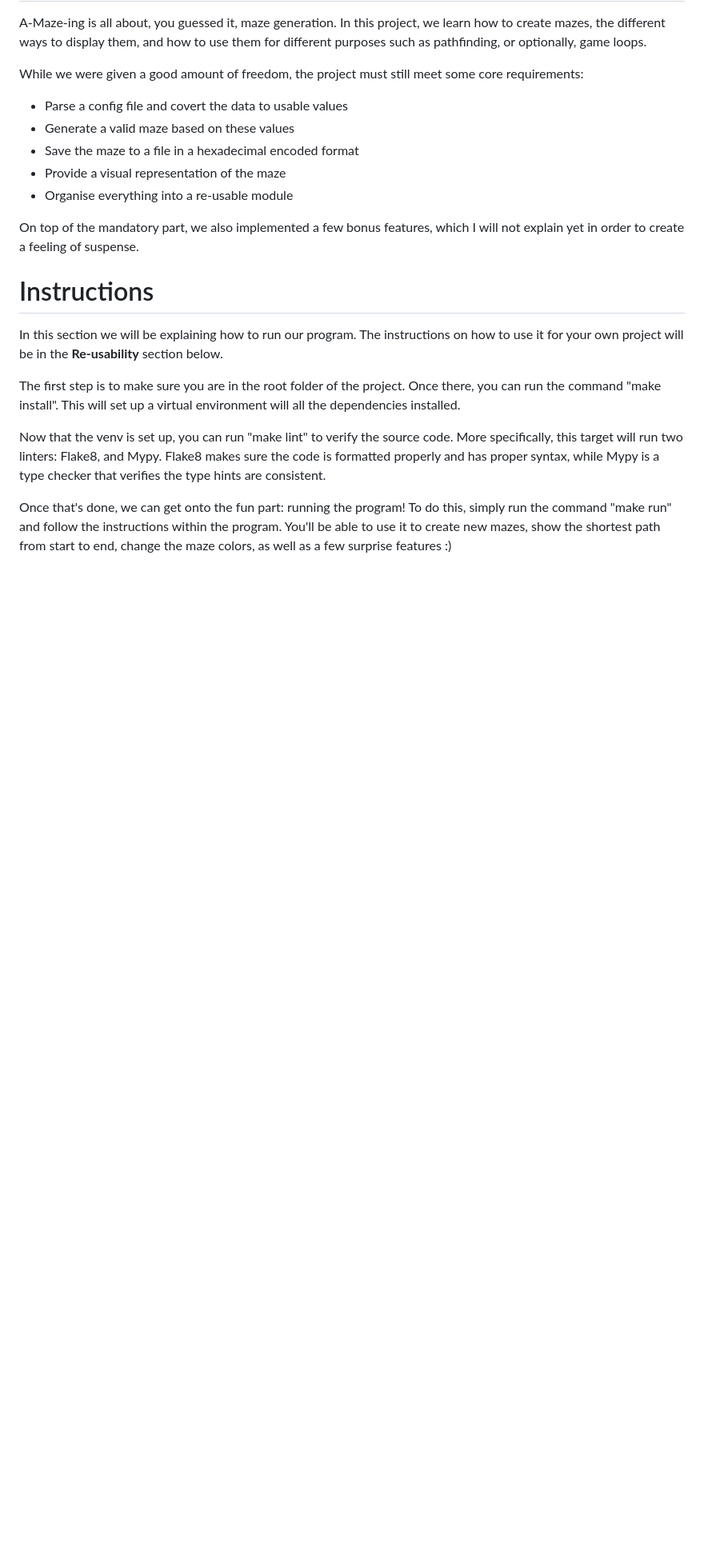
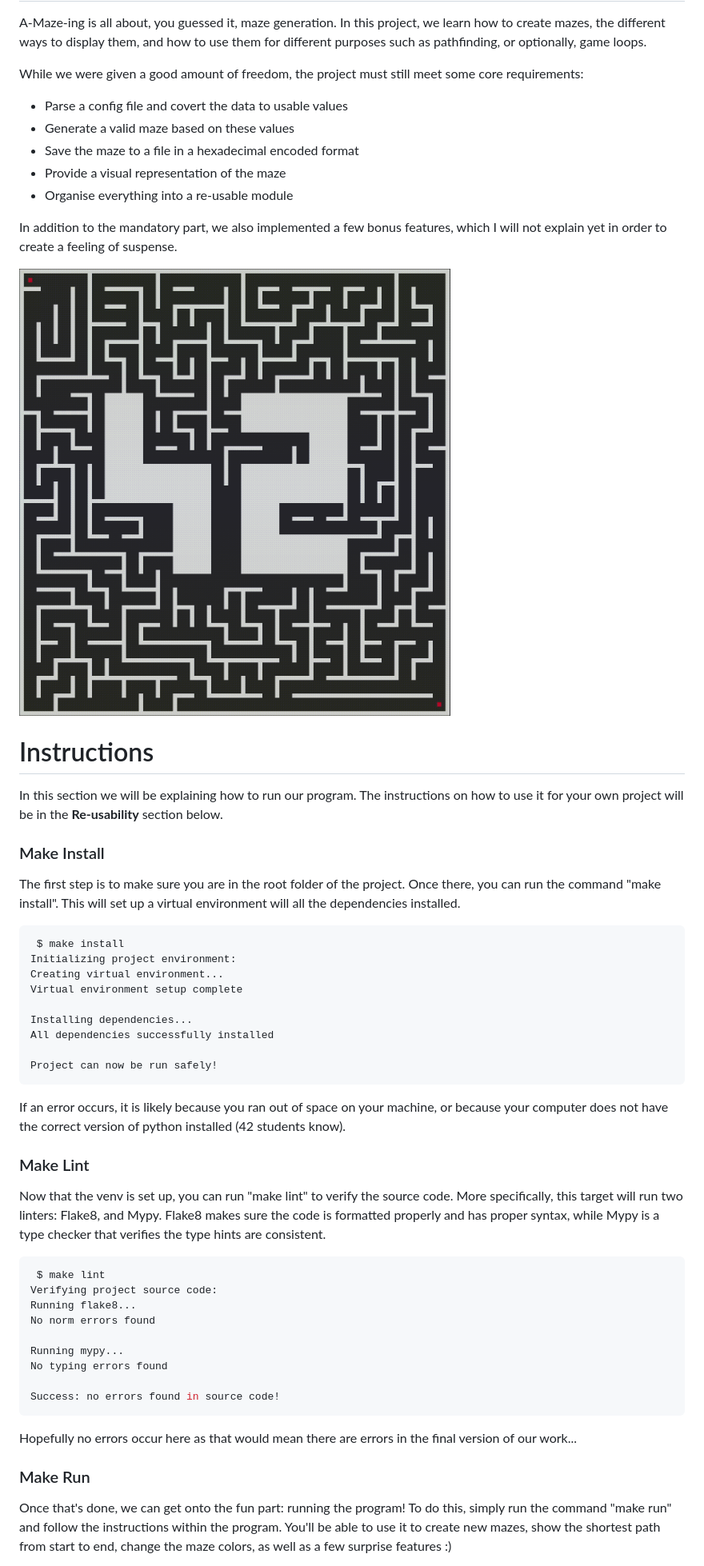
Before and after one commit to AnatoleFarenc/Maze-Generator, a Markdown page: README.md, the part around one of its changes. Shown at 80% size. Drawn GitHub-style; pictures changed too: images/maze.gif (added); blank space fills up the shorter version.

````diff
--- a/README.md
+++ b/README.md
@@ -12,8 +12,10 @@ While we were given a good amount of freedom, the project must still meet some c
 - Provide a visual representation of the maze
 - Organise everything into a re-usable module
 
-On top of the mandatory part, we also implemented a few bonus features, which I will not explain
-yet in order to create a feeling of suspense.
+In addition to the mandatory part, we also implemented a few bonus features, which I will not
+explain yet in order to create a feeling of suspense.
+
+![Maze Demonstration](./images/maze.gif)
 
 
 
@@ -21,15 +23,49 @@ yet in order to create a feeling of suspense.
 In this section we will be explaining how to run our program. The instructions on how to use it
 for your own project will be in the **Re-usability** section below.
 
+### Make Install
 The first step is to make sure you are in the root folder of the project. Once there, you can run
 the command "make install". This will set up a virtual environment will all the dependencies
 installed.
 
+```console
+ $ make install
+Initializing project environment:
+Creating virtual environment...
+Virtual environment setup complete
+
+Installing dependencies...
+All dependencies successfully installed
+
+Project can now be run safely!
+```
+
+If an error occurs, it is likely because you ran out of space on your machine, or because your
+computer does not have the correct version of python installed (42 students know).
+
+### Make Lint
 Now that the venv is set up, you can run "make lint" to verify the source code. More specifically,
 this target will run two linters: Flake8, and Mypy. Flake8 makes sure the code is formatted
 properly and has proper syntax, while Mypy is a type checker that verifies the type hints are
 consistent.
 
+```console
+ $ make lint
+Verifying project source code:
+Running flake8...
+No norm errors found
+
+Running mypy...
+No typing errors found
+
+Success: no errors found in source code!
+```
+
+Hopefully no errors occur here as that would mean there are errors in the final version of our
+work...
+
+
+### Make Run
 Once that's done, we can get onto the fun part: running the program! To do this, simply run the
 command "make run" and follow the instructions within the program. You'll be able to use it to
 create new mazes, show the shortest path from start to end, change the maze colors, as well as a
````
Also changed, not shown: other parts of README.md (+77 -26 lines), 14 other files.
